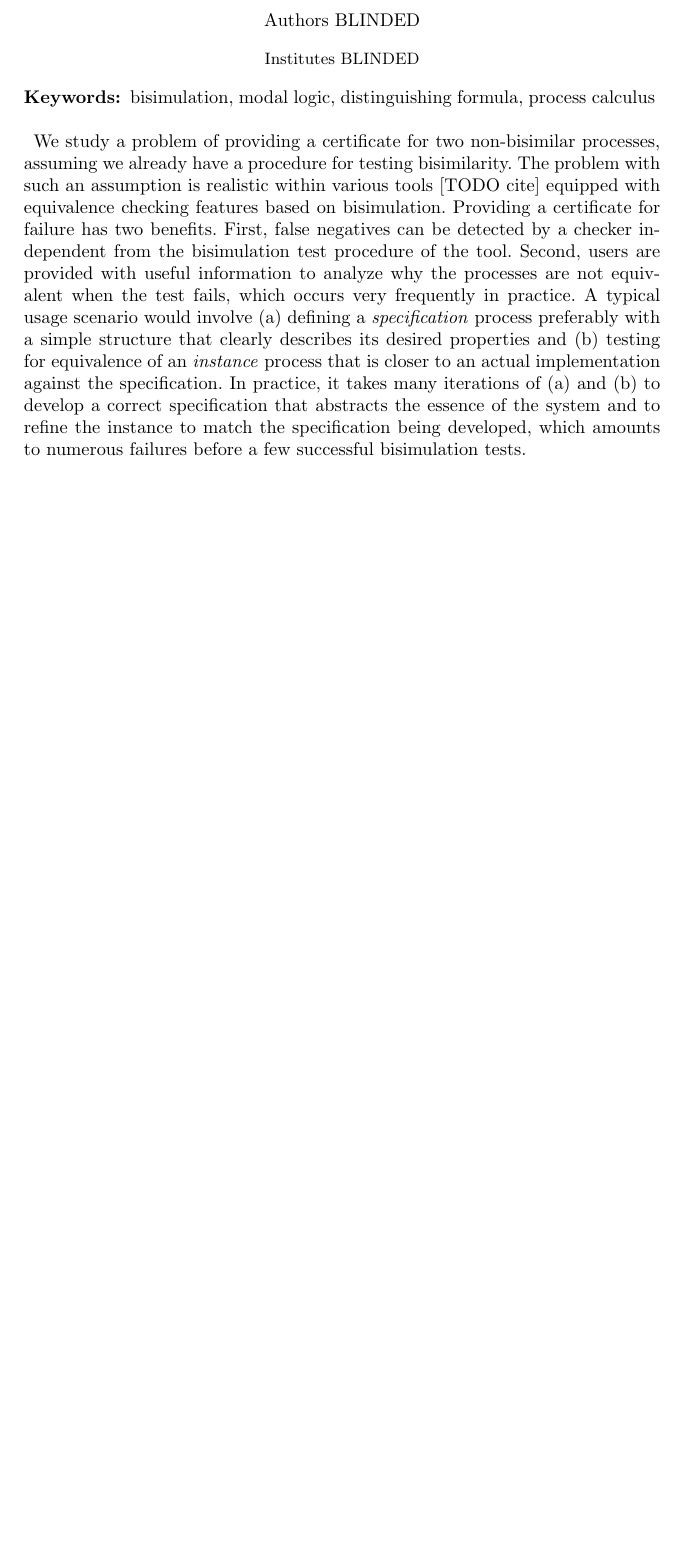
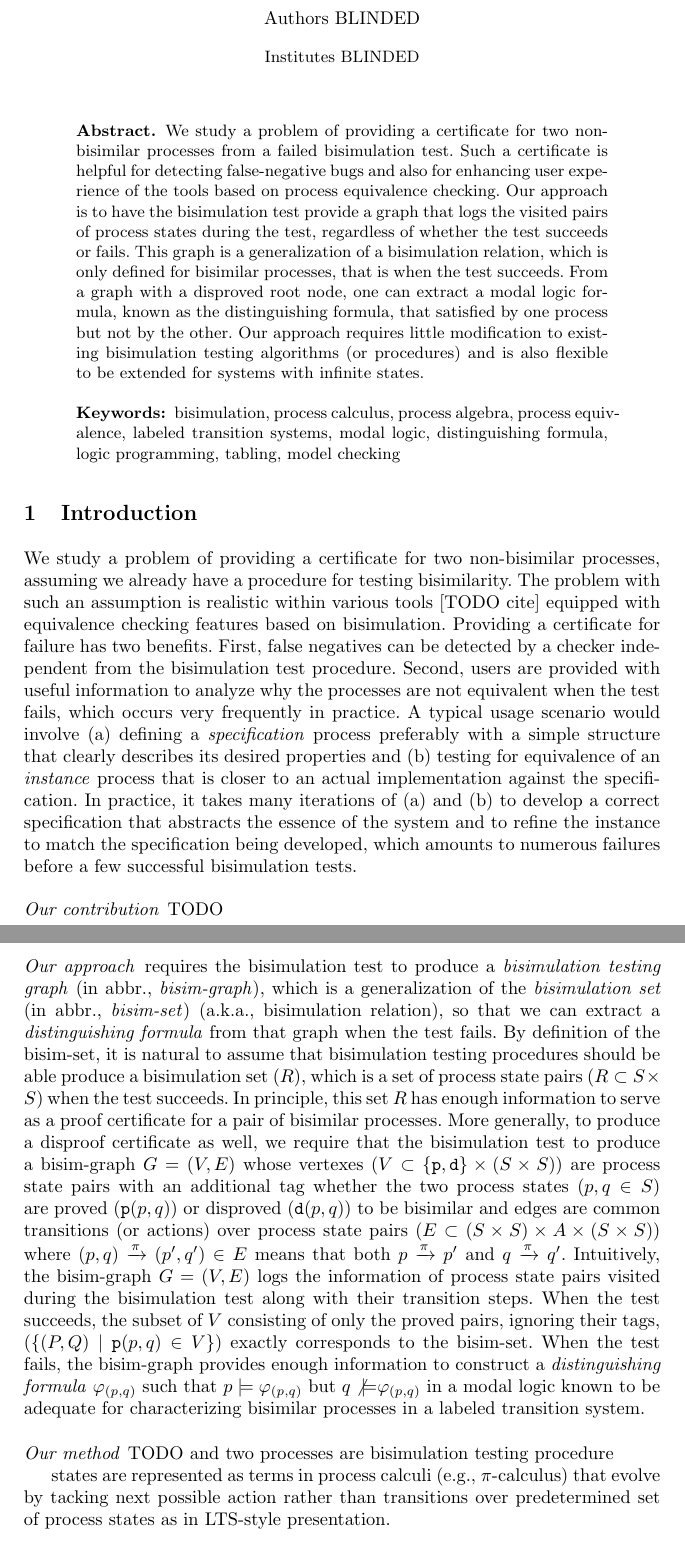
Before and after one commit to kyagrd/NonBisim2DF, a LaTeX paper (main.tex): part of the page before the commit and two parts of pages 1 and 2 of 3 after it, the two joined at a grey line, cut so that both start at the same text, the shorter picture padded with empty space. Compiled offline with pdfLaTeX.

Commit message:
abstract written

```diff
--- a/main.tex
+++ b/main.tex
@@ -7,6 +7,9 @@
 %
 \usepackage[utf8]{inputenc}
 % \usepackage{makeidx}  % allows for indexgeneration
+\usepackage{amssymb}
+\usepackage{amsmath}
+\usepackage{semantic}
 \usepackage{hyperref}
 %
 \begin{document}
@@ -34,22 +37,37 @@
 }
 
 \maketitle              % typeset the title of the contribution
-%% \begin{abstract}
-\vspace*{-3ex}
-\keywords{bisimulation, modal logic, distinguishing formula, process calculus %, process algebra
+\begin{abstract}
+We study a problem of providing a certificate for two non-bisimilar processes
+from a failed bisimulation test. Such a certificate is helpful for detecting
+false-negative bugs and also for enhancing user experience of the tools based
+on process equivalence checking. Our approach is to have the bisimulation test
+provide a graph that logs the visited pairs of process states during the test,
+regardless of whether the test succeeds or fails. This graph is
+a generalization of a bisimulation relation, which is only defined for
+bisimilar processes, that is when the test succeeds. From a graph with
+a disproved root node, one can extract a modal logic formula, known as
+the distinguishing formula, that satisfied by one process but not by the other.
+Our approach requires little modification to existing bisimulation testing
+algorithms (or procedures) and is also flexible to be extended for systems
+with infinite states.
+\keywords{bisimulation, process calculus, process algebra, process equivalence,
+labeled transition systems, modal logic, distinguishing formula,
+logic programming, tabling, model checking
 }
-%% \end{abstract}
+\end{abstract}
 
-\paragraph{}
+\section{Introduction}\label{sec:intro}
+
 We study a problem of providing a certificate for two non-bisimilar processes,
 assuming we already have a procedure for testing bisimilarity. The problem
 with such an assumption is realistic within various tools [TODO cite]
 equipped with equivalence checking features based on bisimulation.
 Providing a certificate for failure has two benefits. First, false negatives
-can be detected by a checker independent from the bisimulation test procedure
-of the tool. Second, users are provided with useful information to analyze why
-the processes are not equivalent when the test fails, which occurs very frequently
-in practice. A typical usage scenario would involve
+can be detected by a checker independent from the bisimulation test procedure.
+Second, users are provided with useful information to analyze why
+the processes are not equivalent when the test fails, which occurs very
+frequently in practice. A typical usage scenario would involve
 (a) defining a \emph{specification} process preferably with a simple structure
     that clearly describes its desired properties and
 (b) testing for equivalence of an \emph{instance} process that is closer to
@@ -59,7 +77,49 @@ specification that abstracts the essence of the system and to refine
 the instance to match the specification being developed, which amounts to
 numerous failures before a few successful bisimulation tests.
 
-\paragraph{} % problem description
+\paragraph{Our contribution} TODO
+
+
+\paragraph{Our approach} requires the bisimulation test to produce
+a \emph{bisimulation testing graph} (in abbr., \emph{bisim-graph}),
+which is a generalization of the \emph{bisimulation set}
+(in abbr., \emph{bisim-set}) (a.k.a., bisimulation relation),
+so that we can extract a \emph{distinguishing formula} from that graph
+when the test fails.
+By definition of the bisim-set, it is natural to assume that bisimulation
+testing procedures should be able produce a bisimulation set ($R$), which is
+a set of process state pairs ($R \subset S\times S$) when the test succeeds.
+In principle, this set $R$ has enough information to serve as a proof
+certificate for a pair of bisimilar processes. More generally, to produce
+a disproof certificate as well, we require that the bisimulation test
+to produce a bisim-graph $G=(V,E)$ whose vertexes
+($V\subset\{\texttt{p},\texttt{d}\}\times(S\times S)$) are process state pairs
+with an additional tag whether the two process states ($p, q\in S$) are proved
+($\texttt{p}(p,q)$) or disproved ($\texttt{d}(p,q)$) to be bisimilar and edges
+are common transitions (or actions) over process state pairs
+$(E\subset(S\times S)\times A\times(S\times S))$ where
+$(p,q)\xrightarrow{\pi}(p',q') \in E$ means that both $p\xrightarrow{\pi}p'$
+and $q\xrightarrow{\pi}q'$. Intuitively, the bisim-graph $G=(V,E)$ logs
+the information of process state pairs visited during the bisimulation test
+along with their transition steps. When the test succeeds,
+the subset of $V$ consisting of only the proved pairs, ignoring their tags,
+($\{(P,Q) \mid \texttt{p}(p,q)\in V\}$) exactly corresponds to the bisim-set.
+When the test fails, the bisim-graph provides enough information to
+construct a \emph{distinguishing formula} $\varphi_{(p,q)}$ such that
+$p |= \varphi_{(p,q)}$ but $q \not{|=} \varphi_{(p,q)}$ in a modal logic
+known to be adequate for characterizing bisimilar processes in
+a labeled transition system.
+
+\paragraph{Our method} TODO
+and
+two processes are
+bisimulation testing procedure
+
+states are represented as terms in process calculi (e.g., $\pi$-calculus)
+that evolve by tacking next possible action rather than transitions over
+predetermined set of process states as in LTS-style presentation.
+
+%% Our Method (tools we use)
 
 \paragraph{} TODO contributions and how we approach??\\
 Hennessy--Milner Logic (HML) is known to be \emph{adequate}
@@ -71,3 +144,5 @@ labeled transition systems TODO TODO
+\subsection{Systems with Infinite States}
+\paragraph{TODO references here}
 papers to cite
 
 A framework for proof certificates in finite state exploration\\
```
Also changed, not shown: main.tex (23 more changed lines), 1 other file.
